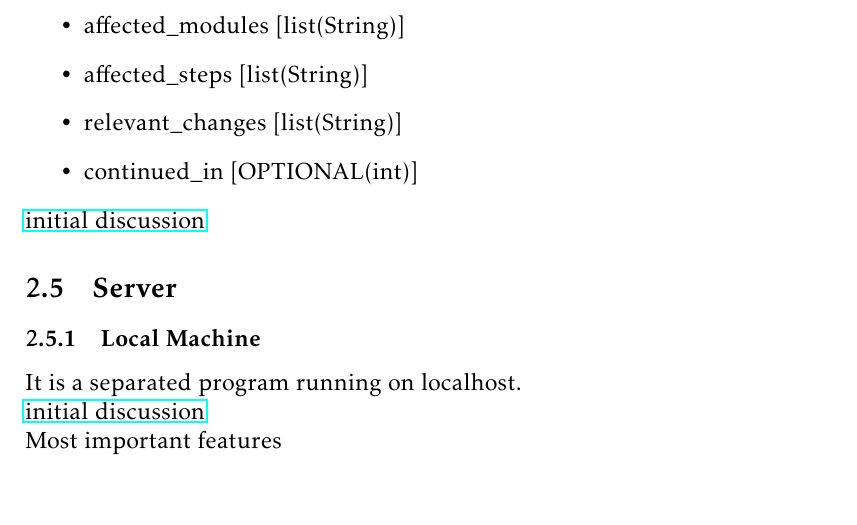
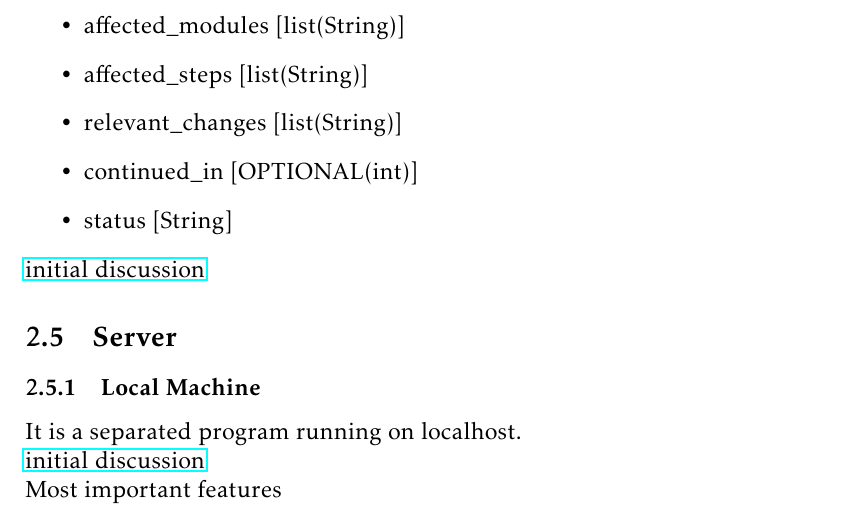
Before and after one commit to lasswoj/FractalChanneling, a LaTeX document (docs/System.tex, which reads docs/modules/system.tex): part of page 7 of 8, cut so that both start at the same text. Compiled offline with pdfLaTeX.

Commit message:
qfix for dox

```diff
--- a/docs/modules/system.tex
+++ b/docs/modules/system.tex
@@ -81,6 +81,7 @@ Ticket structure
   \item affected\_steps     [list(String)]
   \item relevant\_changes   [list(String)]
   \item continued\_in       [OPTIONAL(int)]
+  \item status              [String]
 \end{itemize}
 \href{https://discord.com/channels/892473074434310144/892483718495731753}{initial discussion}
 
```
